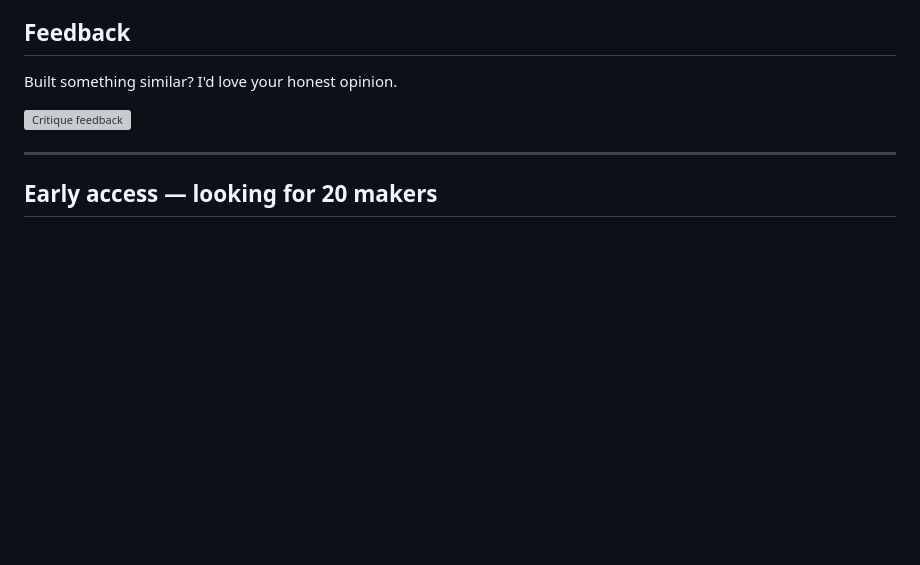
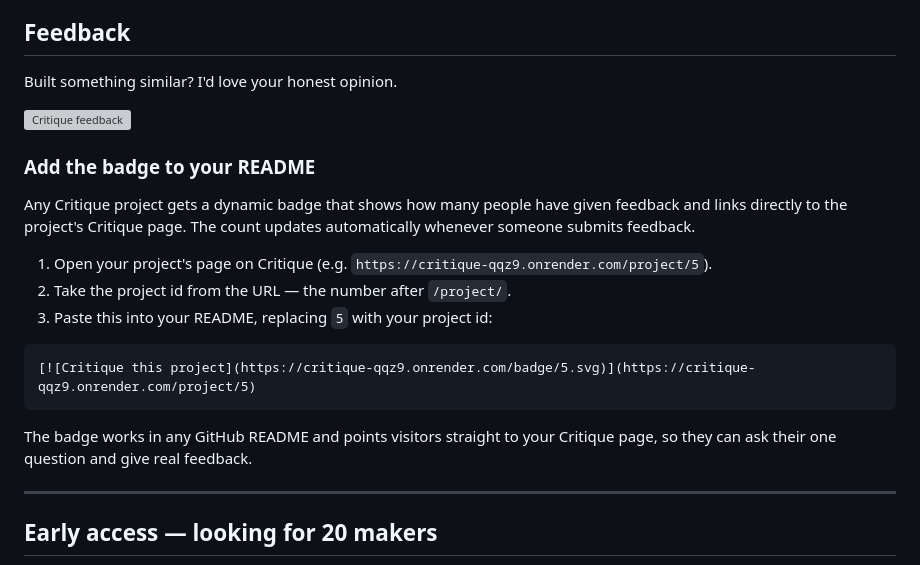
Before and after one commit to BistaDinesh03/critique, a Markdown page: README.md, the part around the change. Drawn GitHub-style; blank space fills up the shorter version; grey boxes are pictures that could not be loaded.

Commit message:
docs: document how to add the Critique badge to a README

````diff
--- a/README.md
+++ b/README.md
@@ -35,6 +35,23 @@
 Built something similar? I'd love your honest opinion.
 
 [![Critique feedback](https://critique-qqz9.onrender.com/badge/5.svg)](https://critique-qqz9.onrender.com/project/5)
+
+### Add the badge to your README
+
+Any Critique project gets a dynamic badge that shows how many people have
+given feedback and links directly to the project's Critique page. The count
+updates automatically whenever someone submits feedback.
+
+1. Open your project's page on Critique (e.g. `https://critique-qqz9.onrender.com/project/5`).
+2. Take the project id from the URL — the number after `/project/`.
+3. Paste this into your README, replacing `5` with your project id:
+
+```markdown
+[![Critique this project](https://critique-qqz9.onrender.com/badge/5.svg)](https://critique-qqz9.onrender.com/project/5)
+```
+
+The badge works in any GitHub README and points visitors straight to your
+Critique page, so they can ask their one question and give real feedback.
 
 ---
 
````
